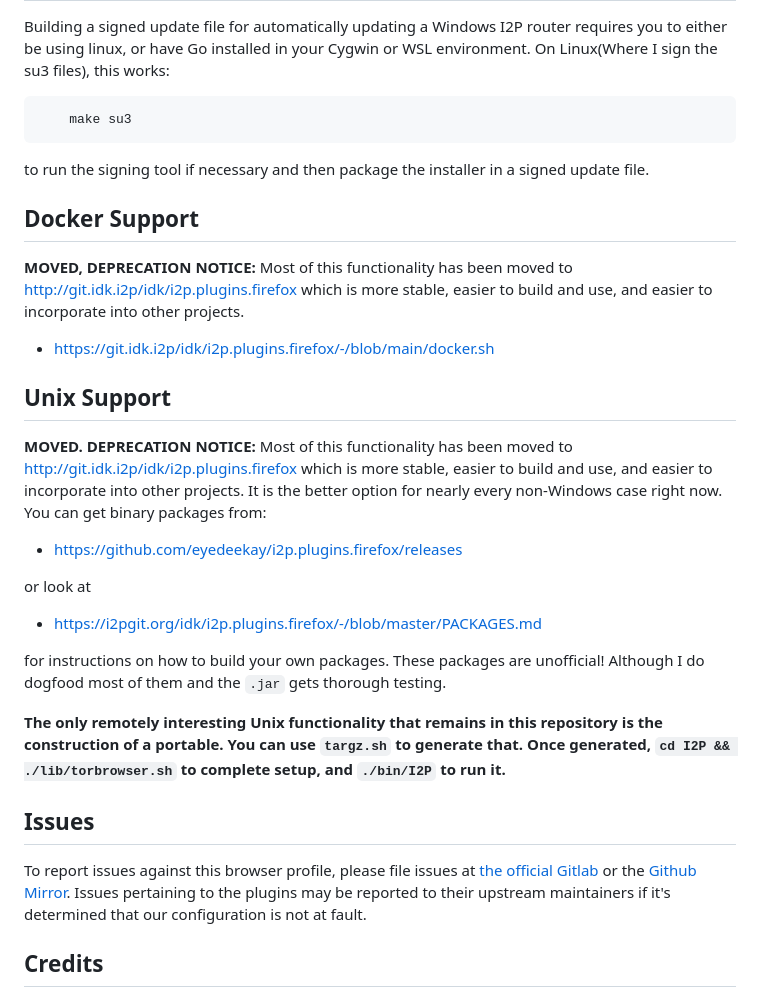
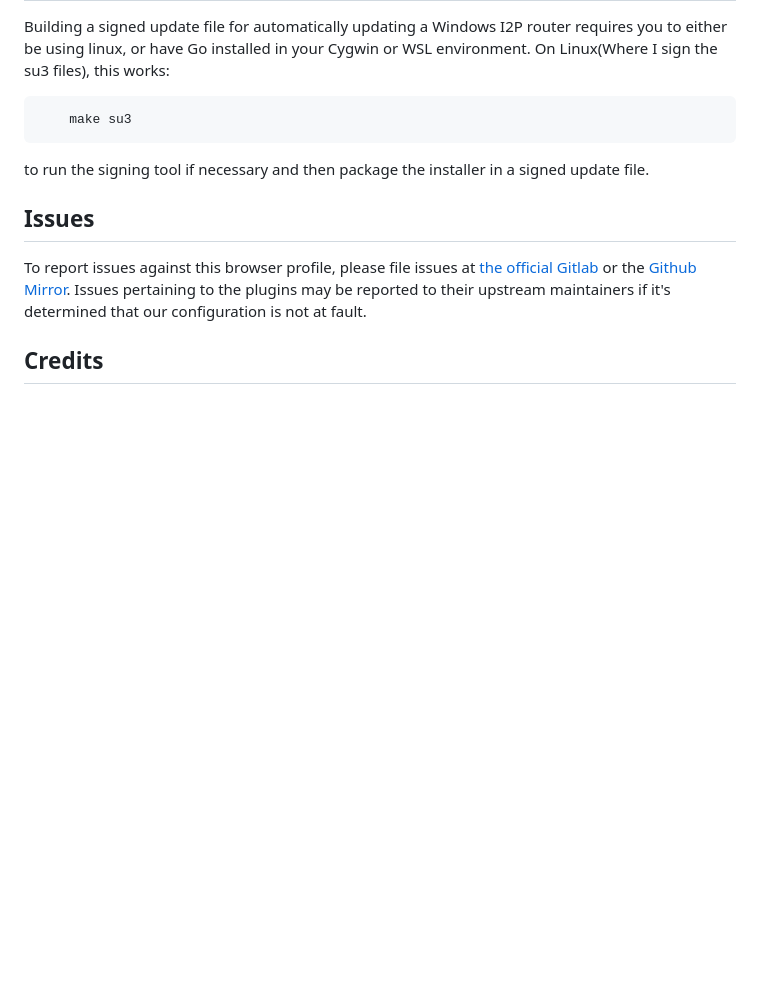
Before and after one commit to i2p/i2p.firefox, a Markdown page: README.md, the part around the change. Rendered like a GitHub page; blank space fills up the shorter version.

Commit message:
Delete ancient sections from when I made this useful as a browser profile launcher for Linux

```diff
--- a/README.md
+++ b/README.md
@@ -201,40 +201,6 @@ On Linux(Where I sign the su3 files), this works:
 to run the signing tool if necessary and then package the installer in a
 signed update file.
 
-Docker Support
---------------
-
-**MOVED, DEPRECATION NOTICE:** Most of this functionality has been moved
-to http://git.idk.i2p/idk/i2p.plugins.firefox which is more stable,
-easier to build and use, and easier to incorporate into other
-projects.
-
- - https://git.idk.i2p/idk/i2p.plugins.firefox/-/blob/main/docker.sh
-
-Unix Support
-------------
-
-**MOVED. DEPRECATION NOTICE:** Most of this functionality has been moved
-to http://git.idk.i2p/idk/i2p.plugins.firefox which is more stable,
-easier to build and use, and easier to incorporate into other
-projects. It is the better option for nearly every non-Windows case
-right now. You can get binary packages from:
-
- - https://github.com/eyedeekay/i2p.plugins.firefox/releases
-
-or look at
-
- - https://i2pgit.org/idk/i2p.plugins.firefox/-/blob/master/PACKAGES.md
-
-for instructions on how to build your own packages. These packages are
-unofficial! Although I do dogfood most of them and the `.jar` gets thorough
-testing.
-
-**The only remotely interesting Unix functionality that remains in this**
-**repository is the construction of a portable. You can use `targz.sh` to**
-**generate that. Once generated, `cd I2P && ./lib/torbrowser.sh` to complete**
-**setup, and `./bin/I2P` to run it.**
-
 Issues
 ------
 
```
